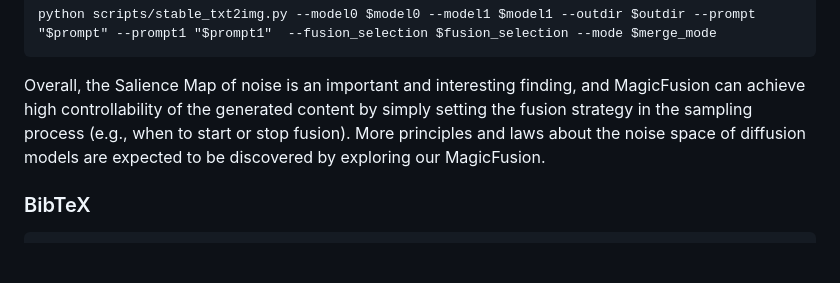
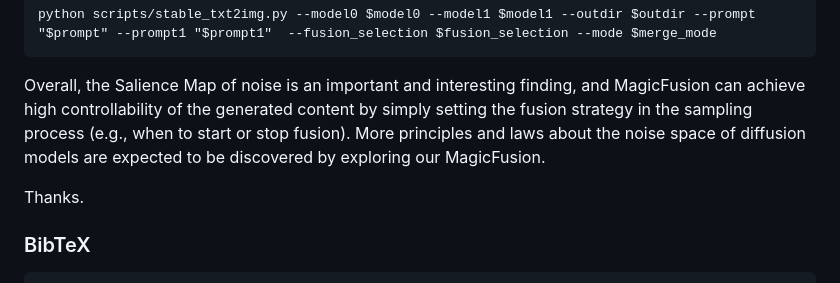
Before and after one commit to MagicFusion/MagicFusion.github.io, a Markdown page: README.md, the part around the change. Rendered like a GitHub page; blank space fills up the shorter version.

````diff
--- a/README.md
+++ b/README.md
@@ -107,6 +107,8 @@ controllability of the generated content by simply setting the fusion strategy i
 start or stop fusion). More principles and laws about the noise space of diffusion models are expected to be discovered
 by exploring our MagicFusion.
 
+Thanks.
+
 ### BibTeX
 
 ```
````
